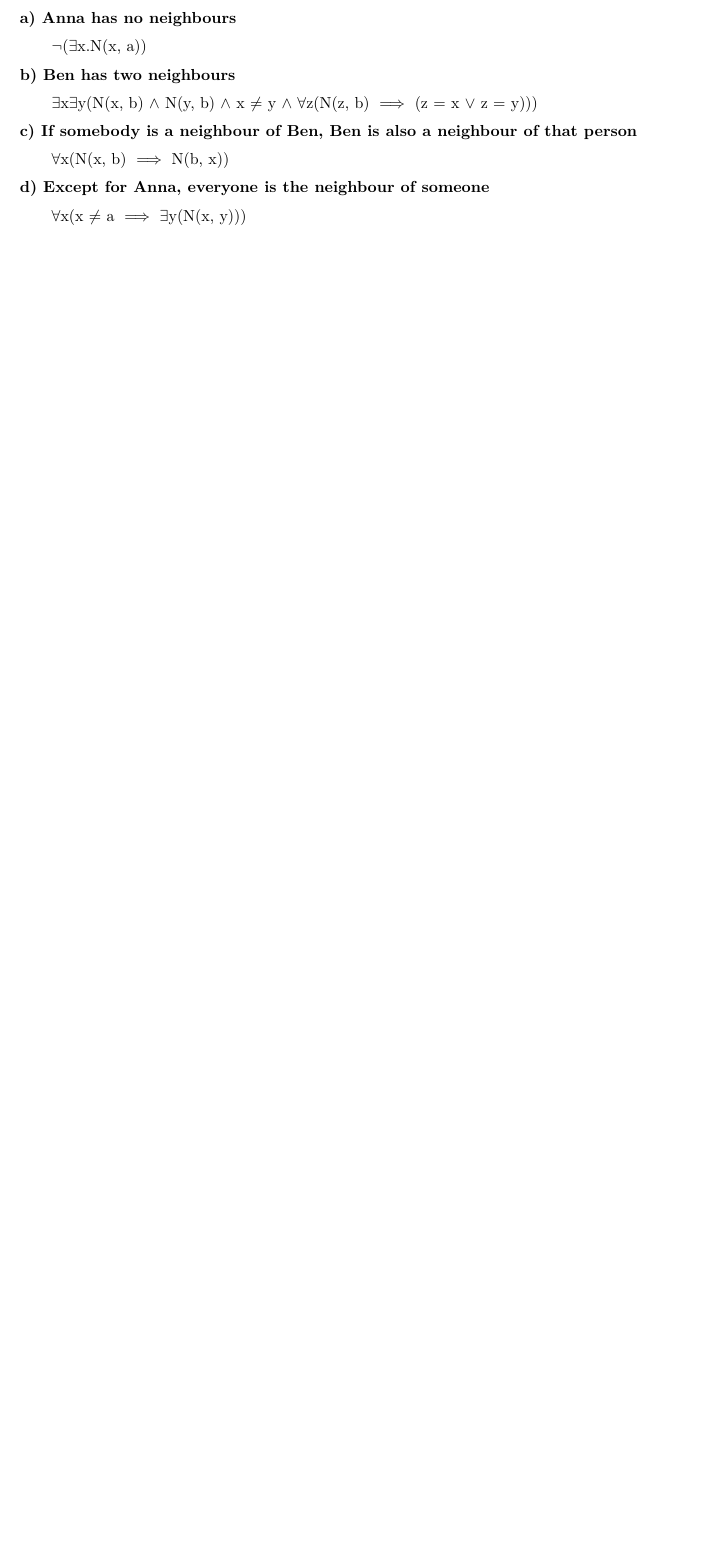
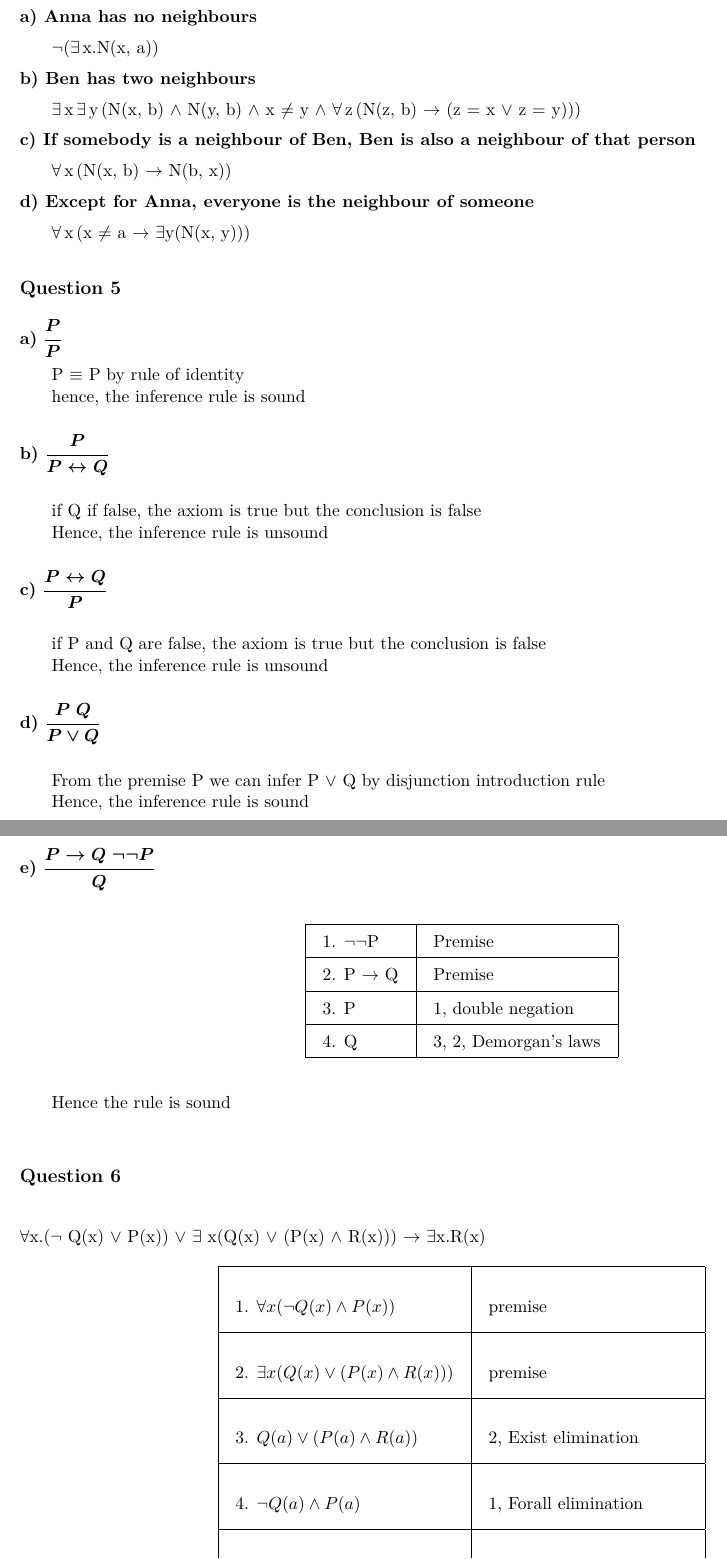
Before and after one commit to OddSteak/cits2211_assignment, a LaTeX document (main.tex): part of page 2 of 2 before the commit and two parts of pages 2 and 3 of 3 after it, the two joined at a grey line, cut so that both start at the same text, the shorter picture padded with empty space. Compiled offline with pdfLaTeX.

Commit message:
better format and q5,6

```diff
--- a/main.tex
+++ b/main.tex
@@ -1,7 +1,12 @@
-\documentclass[a4paper]{article}
+\documentclass[11pt]{article}
 \usepackage[margin=30pt]{geometry}
 \usepackage{amsmath}
 \usepackage{lmodern}
+\usepackage{bm}
+% \usepackage{mathpazo}
+\usepackage{amsmath}
+\usepackage{amsfonts}
+\usepackage{amssymb}
 
 \pagestyle{empty}
 \title{\textbf{CITS2211 Assignment 1}}
@@ -84,20 +103,91 @@ let N(x, y) be "x is a neighbour of y"
 \noindent
 \textbf{a) Anna has no neighbours}
 \par\parindent 20pt
-$\neg$($\exists$x.N(x, a))
+$\neg$($\exists$\,x.N(x, a))
 
 \noindent
 \textbf{b) Ben has two neighbours}
 \par\parindent 20pt
-$\exists$x$\exists$y(N(x, b) $\land$ N(y, b) $\land$ x $\neq$ y $\land$
-$\forall$z(N(z, b) $\implies$ (z = x $\lor$ z = y)))
+$\exists$\,x\,$\exists$\,y\,(N(x, b) $\land$ N(y, b) $\land$ x $\neq$ y $\land$
+$\forall$\,z\,(N(z, b) $\rightarrow$ (z = x $\lor$ z = y)))
 
 \noindent
 \textbf{c) If somebody is a neighbour of Ben, Ben is also a neighbour of that person}
 \par\parindent 20pt
-$\forall$x(N(x, b) $\implies$ N(b, x))
+$\forall$\,x\,(N(x, b) $\rightarrow$ N(b, x))
 
 \noindent
 \textbf{d) Except for Anna, everyone is the neighbour of someone}
 \par\parindent 20pt
-$\forall$x(x $\neq$ a $\implies$ $\exists$y(N(x, y)))
+$\forall$\,x\,(x $\neq$ a $\rightarrow$ $\exists$y(N(x, y)))
+
+\subsection*{Question 5}
+
+\noindent
+\textbf{a)} \bm{$\displaystyle \frac{P}{P}$}
+
+P $\equiv$ P by rule of identity\\
+\indent
+hence, the inference rule is sound
+\parskip 6mm
+
+\noindent
+\textbf{b)} \bm{$\displaystyle \frac{P}{P \leftrightarrow Q}$}
+
+if Q if false, the axiom is true but the conclusion is false\\
+\indent
+Hence, the inference rule is unsound
+
+\noindent
+\textbf{c)} \bm{$\displaystyle \frac{P \leftrightarrow Q}{P}$}
+
+if P and Q are false, the axiom is true but the conclusion is false\\
+\indent
+Hence, the inference rule is unsound
+
+\noindent
+\textbf{d)} \bm{$\displaystyle \frac{P\;Q}{P \lor Q}$}
+
+From the premise P we can infer P $\lor$ Q by disjunction introduction rule\\
+\indent
+Hence, the inference rule is sound
+
+\pagebreak
+\noindent
+\textbf{e)} \bm{$\displaystyle \frac{P \rightarrow Q \; \neg \neg P}{Q}$}
+
+\setlength{\tabcolsep}{1em} % for the horizontal padding
+{\renewcommand{\arraystretch}{1.5}% for the vertical padding
+\begin{displaymath}
+    \begin{tabular}{| l | l |}
+        \hline
+        1. $\neg$$\neg$P & Premise \\
+        \hline
+        2. P $\rightarrow$ Q & Premise \\
+        \hline
+        3. P & 1, double negation \\
+        \hline
+        4. Q & 3, 2, Demorgan's laws\\
+        \hline
+    \end{tabular}
+\end{displaymath}
+
+Hence the rule is sound
+
+\subsection*{Question 6}
+$\forall$x.($\neg$ Q(x) $\lor$ P(x)) $\lor$
+$\exists$ x(Q(x) $\lor$ (P(x) $\land$ R(x)))
+$\rightarrow$ $\exists$x.R(x)
+\setlength{\tabcolsep}{1em} % horizontal padding
+{\renewcommand{\arraystretch}{3} % vertical padding
+\begin{displaymath}
+    \begin{tabular}{| l | l |}
+        \hline
+        1. $\forall x(\neg Q(x) \land P(x))$ & premise \\
+        \hline
+        2. $\exists x(Q(x) \lor (P(x) \land R(x)))$ & premise \\
+        \hline
+        3. $Q(a) \lor (P(a) \land R(a))$ & 2, Exist elimination \\
+        \hline
+        4. $\neg Q(a) \land P(a)$ & 1, Forall elimination\\
+        \hline
@@ -104,2 +204,4 @@ $\forall$x(x $\neq$ a $\implies$ $\exists$y(N(x, y)))
+    \end{tabular}
+\end{displaymath}
 
 \end{document}
```
Also changed, not shown: Makefile (added), main.pdf (added), main.tex (38 more changed lines).
